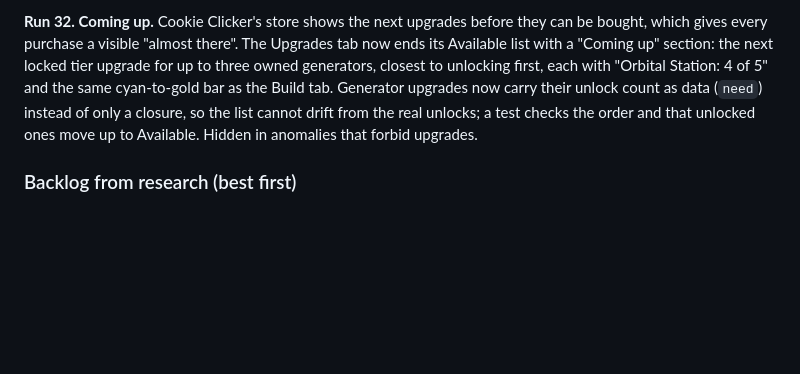
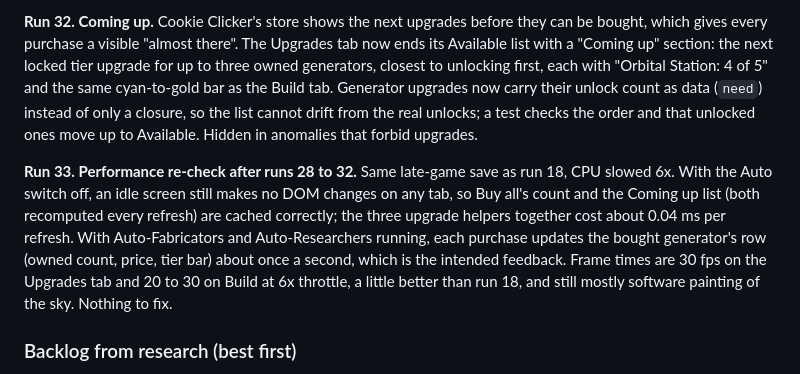
Before and after one commit to BringOutTheRainn/space-app, a Markdown page: docs/DESIGN.md, the part around the change. GitHub-like rendering; blank space fills up the shorter version.

Commit message:
Record the performance re-check after runs 28 to 32
Co-Authored-By: Claude Opus 5.5 (1M context) <noreply@anthropic.com>
Claude-Session: https://claude.ai/code/session_013vTUH9cKxpSRQwCsNGC7QD

```diff
--- a/docs/DESIGN.md
+++ b/docs/DESIGN.md
@@ -517,6 +517,14 @@ Generator upgrades now carry their unlock count as data (`need`) instead of only
 list cannot drift from the real unlocks; a test checks the order and that unlocked ones move up to
 Available. Hidden in anomalies that forbid upgrades.
 
+**Run 33. Performance re-check after runs 28 to 32.** Same late-game save as run 18, CPU slowed 6x.
+With the Auto switch off, an idle screen still makes no DOM changes on any tab, so Buy all's count and
+the Coming up list (both recomputed every refresh) are cached correctly; the three upgrade helpers
+together cost about 0.04 ms per refresh. With Auto-Fabricators and Auto-Researchers running, each
+purchase updates the bought generator's row (owned count, price, tier bar) about once a second, which
+is the intended feedback. Frame times are 30 fps on the Upgrades tab and 20 to 30 on Build at 6x
+throttle, a little better than run 18, and still mostly software painting of the sky. Nothing to fix.
+
 ### Backlog from research (best first)
 1. Native In-App Review (a Capacitor plugin) in place of the store-page link, once a plugin can be
    added and tested.
```
